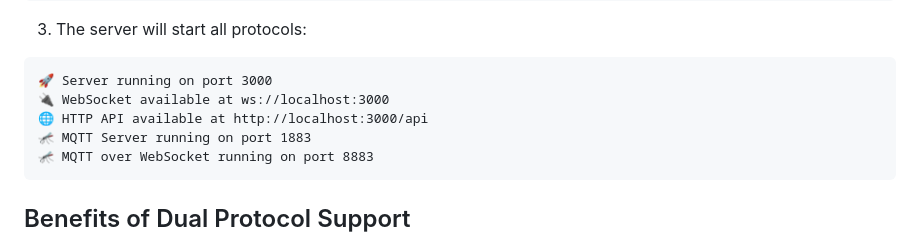
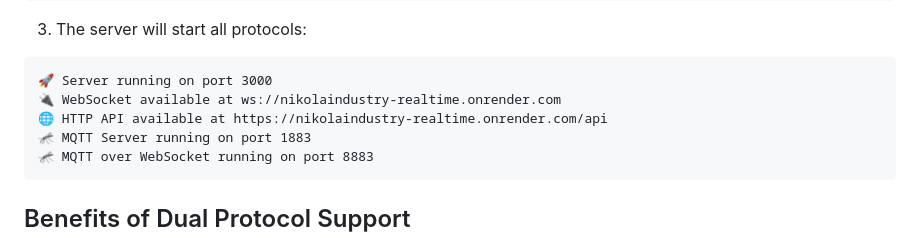
Before and after one commit to nikolaindustry/nikolaindustry-realtime, a Markdown page: MQTT_INTEGRATION.md, the part around one of its changes. Drawn GitHub-style.

````diff
--- a/MQTT_INTEGRATION.md
+++ b/MQTT_INTEGRATION.md
@@ -322,8 +322,8 @@ npm start
 3. The server will start all protocols:
 ```
 🚀 Server running on port 3000
-🔌 WebSocket available at ws://localhost:3000
-🌐 HTTP API available at http://localhost:3000/api
+🔌 WebSocket available at ws://nikolaindustry-realtime.onrender.com
+🌐 HTTP API available at https://nikolaindustry-realtime.onrender.com/api
 🦟 MQTT Server running on port 1883
 🦟 MQTT over WebSocket running on port 8883
 ```
````
Also changed, not shown: other parts of MQTT_INTEGRATION.md (+8 -8 lines).
